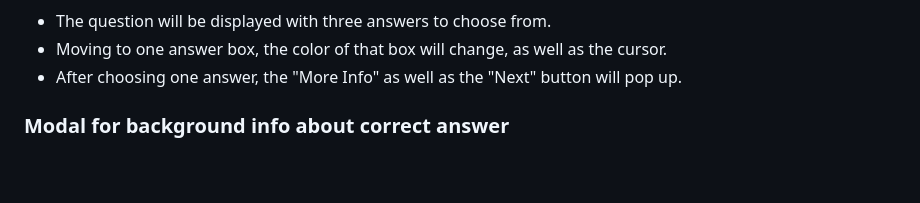
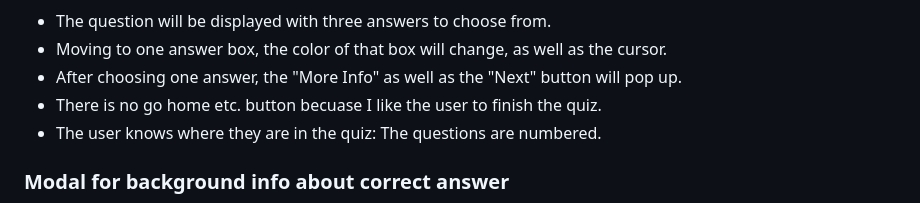
Before and after one commit to zabokaa/FeminismQuiz, a Markdown page: README.md, the part around the change. GitHub-like rendering; blank space fills up the shorter version.

Commit message:
add content to key features/quiz section ReadMe

```diff
--- a/README.md
+++ b/README.md
@@ -61,6 +61,8 @@ Feminism Quiz is an educational and informative site with questions about the hi
 - The question will be displayed with three answers to choose from.
 - Moving to one answer box, the color of that box will change, as well as the cursor.
 - After choosing one answer, the "More Info" as well as the "Next" button will pop up.
+- There is no go home etc. button becuase I like the user to finish the quiz.
+- The user knows where they are in the quiz: The questions are numbered.
 
 ### Modal for background info about correct answer
 
```
